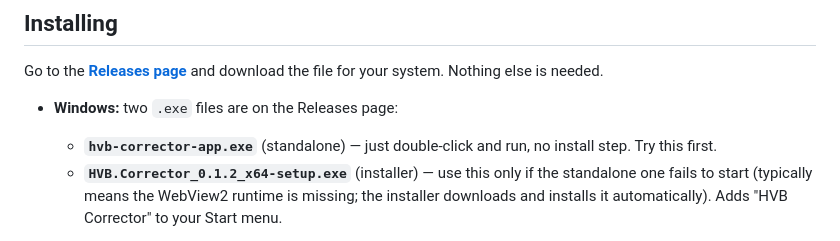
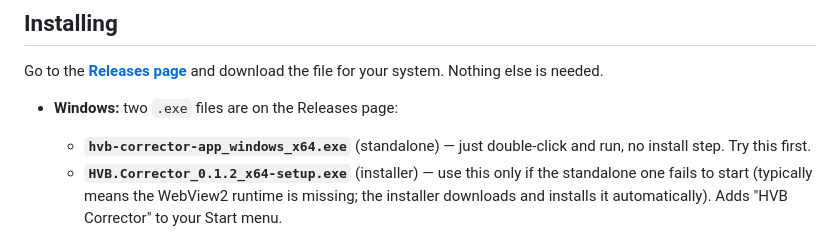
Before and after one commit to ROGR3/HVB-Corrector-App, a Markdown page: README.md, the part around the change. GitHub-like rendering.

Commit message:
docs: fix standalone exe filename to match actual release asset name

```diff
--- a/README.md
+++ b/README.md
@@ -43,7 +43,7 @@ Go to the **[Releases page](https://github.com/ROGR3/HVB-Corrector-App/releases/
 and download the file for your system. Nothing else is needed.
 
 - **Windows:** two `.exe` files are on the Releases page:
-  - **`hvb-corrector-app.exe`** (standalone) — just double-click and run,
+  - **`hvb-corrector-app_windows_x64.exe`** (standalone) — just double-click and run,
     no install step. Try this first.
   - **`HVB.Corrector_0.1.2_x64-setup.exe`** (installer) — use this only if
     the standalone one fails to start (typically means the WebView2
```
Also changed, not shown: docs/README.cs.md (+1 -1 lines).
